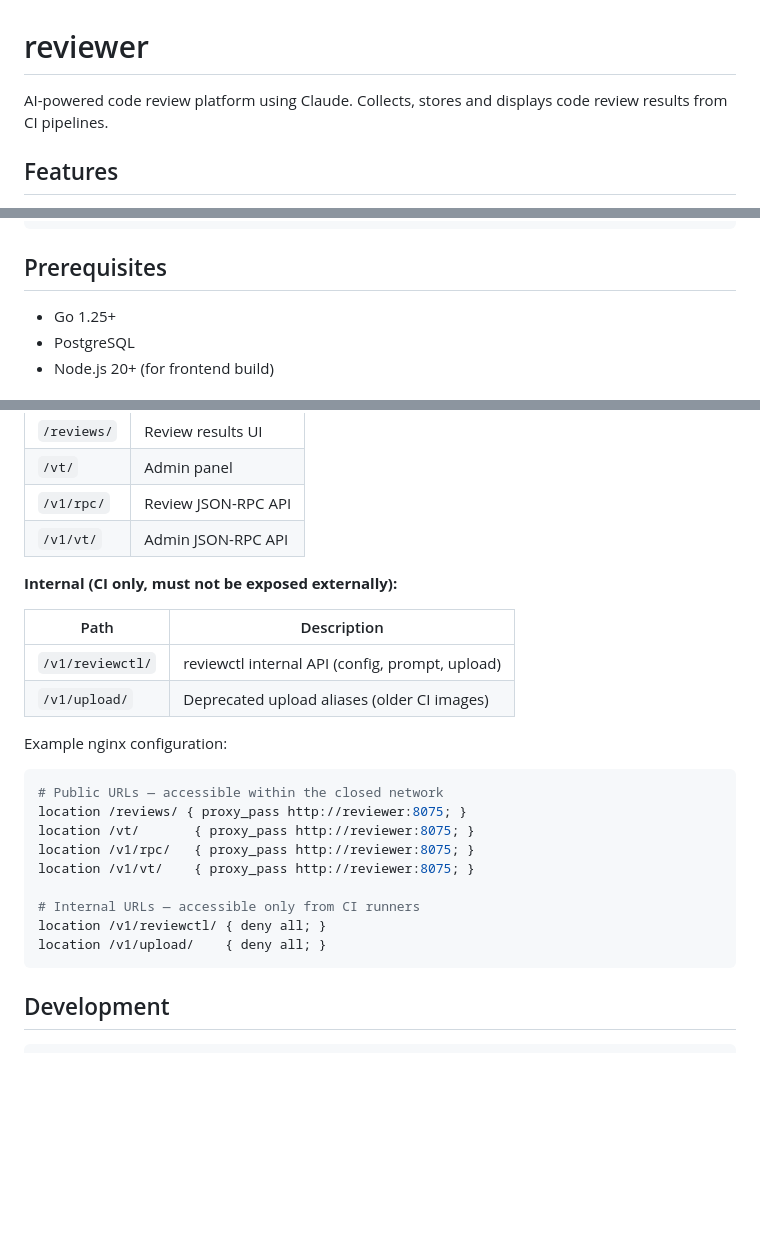
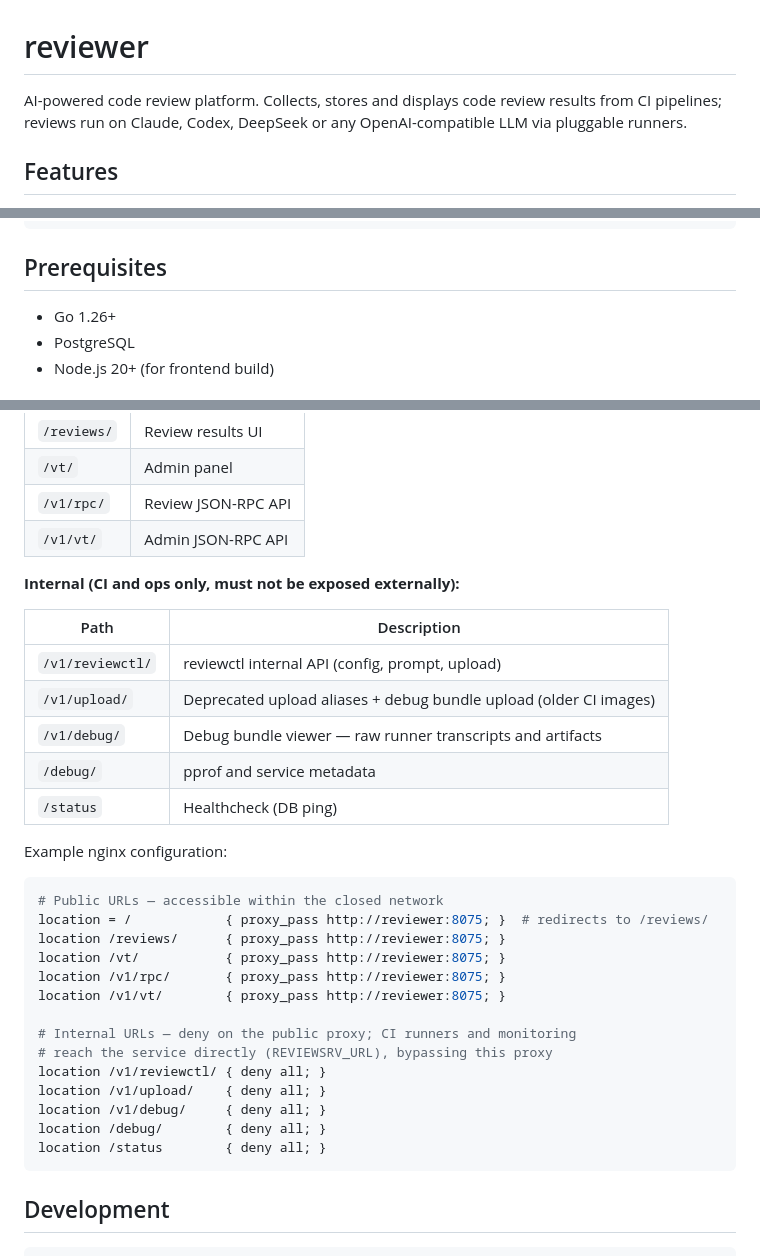
Before and after one commit to vmkteam/reviewer, a Markdown page: README.md, 3 parts joined by grey strips. Rendered like a GitHub page; blank space fills up the shorter version.

````diff
--- a/README.md
+++ b/README.md
@@ -1,6 +1,6 @@
 # reviewer
 
-AI-powered code review platform using Claude. Collects, stores and displays code review results from CI pipelines.
+AI-powered code review platform. Collects, stores and displays code review results from CI pipelines; reviews run on Claude, Codex, DeepSeek or any OpenAI-compatible LLM via pluggable runners.
 
 ## Features
 
@@ -35,7 +35,7 @@ GitLab CI (merge request)
 
 ## Prerequisites
 
-- Go 1.25+
+- Go 1.26+
 - PostgreSQL
 - Node.js 20+ (for frontend build)
 
@@ -211,25 +211,33 @@ When deploying behind a reverse proxy, URLs should be split by access level:
 | `/v1/rpc/` | Review JSON-RPC API |
 | `/v1/vt/` | Admin JSON-RPC API |
 
-**Internal (CI only, must not be exposed externally):**
+**Internal (CI and ops only, must not be exposed externally):**
 
 | Path | Description |
 |------|-------------|
 | `/v1/reviewctl/` | reviewctl internal API (config, prompt, upload) |
-| `/v1/upload/` | Deprecated upload aliases (older CI images) |
+| `/v1/upload/` | Deprecated upload aliases + debug bundle upload (older CI images) |
+| `/v1/debug/` | Debug bundle viewer — raw runner transcripts and artifacts |
+| `/debug/` | pprof and service metadata |
+| `/status` | Healthcheck (DB ping) |
 
 Example nginx configuration:
 
 ```nginx
 # Public URLs — accessible within the closed network
-location /reviews/ { proxy_pass http://reviewer:8075; }
-location /vt/       { proxy_pass http://reviewer:8075; }
-location /v1/rpc/   { proxy_pass http://reviewer:8075; }
-location /v1/vt/    { proxy_pass http://reviewer:8075; }
+location = /            { proxy_pass http://reviewer:8075; }  # redirects to /reviews/
+location /reviews/      { proxy_pass http://reviewer:8075; }
+location /vt/           { proxy_pass http://reviewer:8075; }
+location /v1/rpc/       { proxy_pass http://reviewer:8075; }
+location /v1/vt/        { proxy_pass http://reviewer:8075; }
 
-# Internal URLs — accessible only from CI runners
+# Internal URLs — deny on the public proxy; CI runners and monitoring
+# reach the service directly (REVIEWSRV_URL), bypassing this proxy
 location /v1/reviewctl/ { deny all; }
 location /v1/upload/    { deny all; }
+location /v1/debug/     { deny all; }
+location /debug/        { deny all; }
+location /status        { deny all; }
 ```
 
 ## Development
````
Also changed, not shown: other parts of README.md (+1 -1 lines), cmd/reviewctl/README.md (+35 -12 lines).
